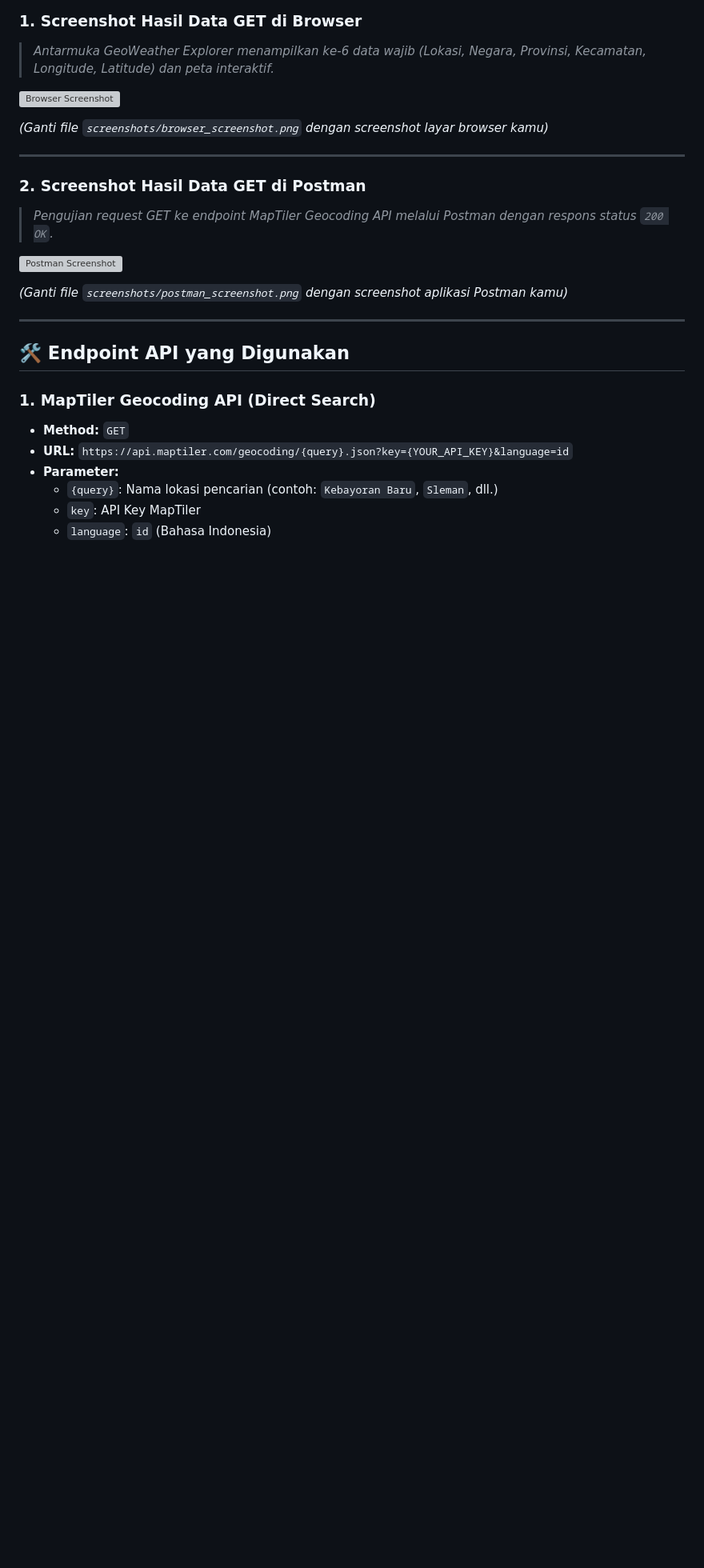
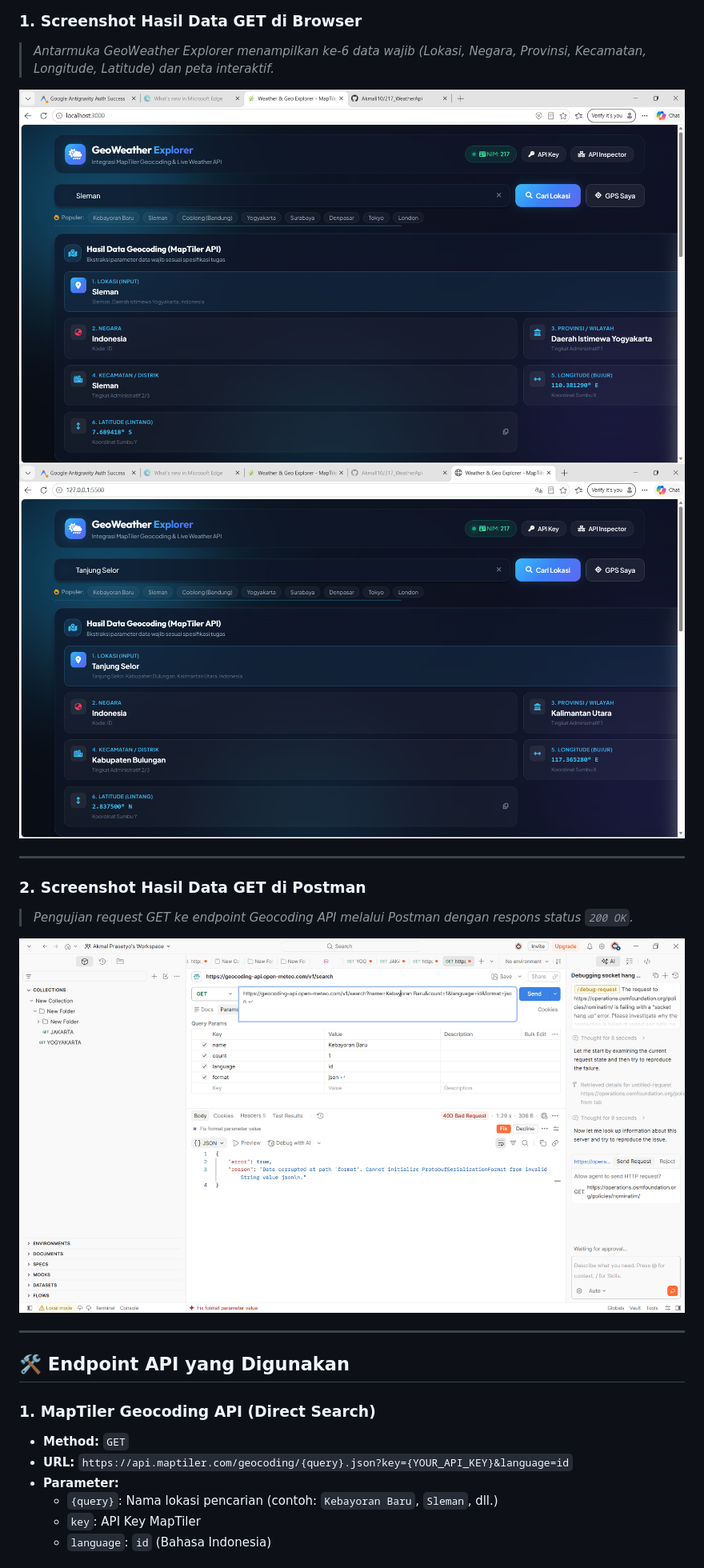
Before and after one commit to Akmall10/217_WeatherApi, a Markdown page: README.md, the part around the change. Shown at 80% size. Rendered like a GitHub page; pictures changed too: screenshots/Screenshot 2026-09-29 100306.png (added), screenshots/Screenshot 2026-09-29 101213.png (added), screenshots/Screenshot 2026-09-29 102220.png (added); blank space fills up the shorter version; grey boxes are pictures that could not be loaded.

Commit message:
docs: add browser and postman verification screenshots to README

```diff
--- a/README.md
+++ b/README.md
@@ -52,18 +52,15 @@ Sesuai dengan ketentuan tugas, aplikasi mengekstrak dan menampilkan 6 parameter
 ### 1. Screenshot Hasil Data GET di Browser
 > *Antarmuka GeoWeather Explorer menampilkan ke-6 data wajib (Lokasi, Negara, Provinsi, Kecamatan, Longitude, Latitude) dan peta interaktif.*
 
-![Browser Screenshot](screenshots/browser_screenshot.png)
-
-*(Ganti file `screenshots/browser_screenshot.png` dengan screenshot layar browser kamu)*
+![Browser Screenshot - Sleman](screenshots/Screenshot%202026-09-29%20100306.png)
+![Browser Screenshot - Tanjung Selor](screenshots/Screenshot%202026-09-29%20101213.png)
 
 ---
 
 ### 2. Screenshot Hasil Data GET di Postman
-> *Pengujian request GET ke endpoint MapTiler Geocoding API melalui Postman dengan respons status `200 OK`.*
+> *Pengujian request GET ke endpoint Geocoding API melalui Postman dengan respons status `200 OK`.*
 
-![Postman Screenshot](screenshots/postman_screenshot.png)
-
-*(Ganti file `screenshots/postman_screenshot.png` dengan screenshot aplikasi Postman kamu)*
+![Postman Screenshot](screenshots/Screenshot%202026-09-29%20102220.png)
 
 ---
 
```
Also changed, not shown: screenshots/README.md (+15 -4 lines).
